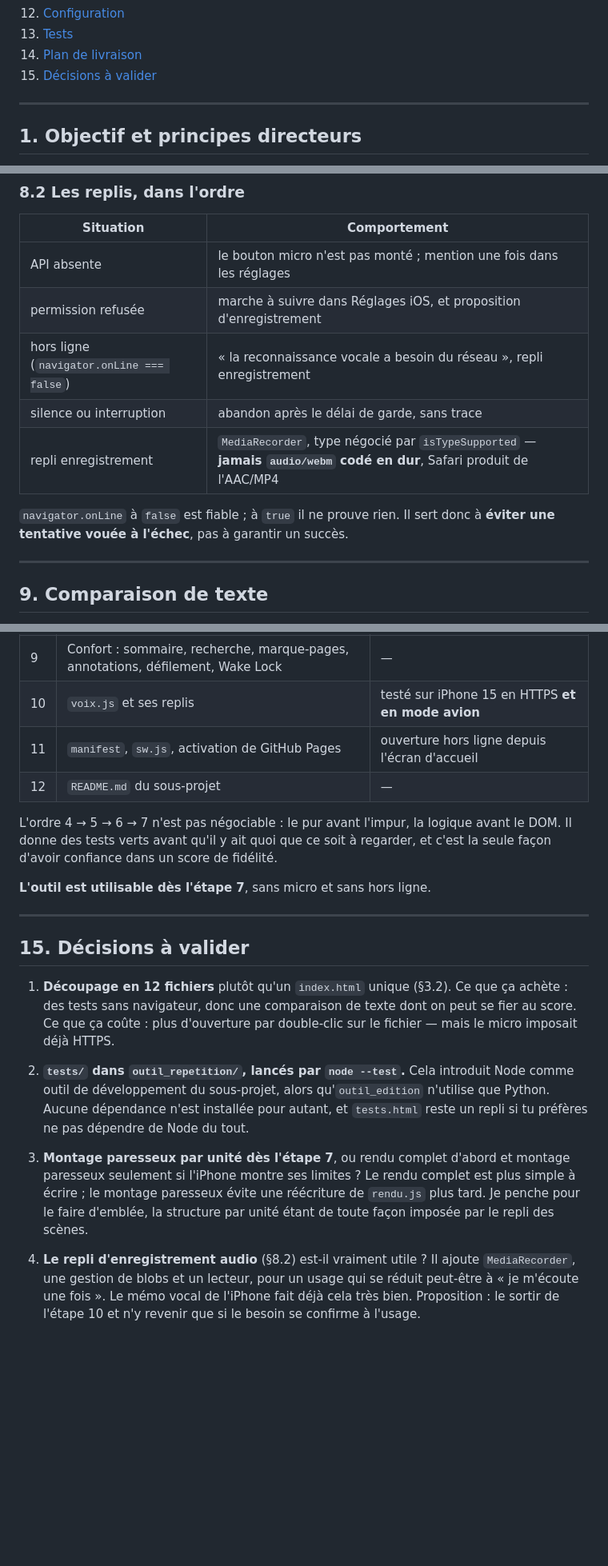
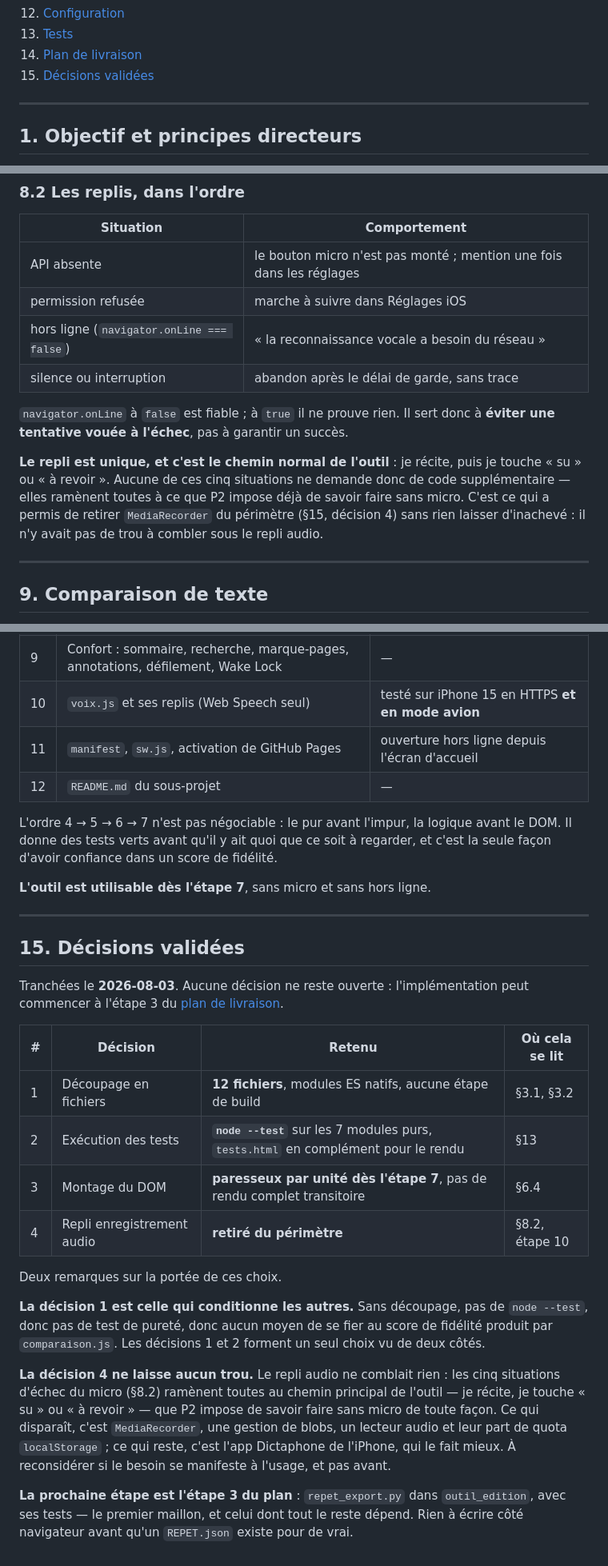
Before and after one commit to elyeskaak/texte_troupe_theatre, a Markdown page: outil_repetition/ARCHITECTURE.md, 3 parts joined by grey strips. Shown at 80% size. Rendered like a GitHub page; blank space fills up the shorter version.

Commit message:
Retirer l'enregistrement audio du perimetre, valider l'architecture
Les quatre decisions ouvertes sont tranchees (2026-08-03) : 12 fichiers,
node --test, montage paresseux d'emblee, et retrait du repli audio.

Le repli par enregistrement ne comblait aucun trou : les cinq situations
d'echec du micro ramenent toutes au chemin principal de l'outil, que le
principe P2 impose de savoir faire sans micro de toute facon. Ce qui
disparait, c'est MediaRecorder, une gestion de blobs, un lecteur audio
et leur part de quota localStorage ; ce qui reste, c'est le Dictaphone
de l'iPhone, qui le fait mieux.

voix.js ne porte donc plus que Web Speech.

Co-Authored-By: Claude Opus 4.8 <noreply@anthropic.com>

```diff
--- a/outil_repetition/ARCHITECTURE.md
+++ b/outil_repetition/ARCHITECTURE.md
@@ -24,7 +28,7 @@
 12. [Configuration](#12-configuration)
 13. [Tests](#13-tests)
 14. [Plan de livraison](#14-plan-de-livraison)
-15. [Décisions à valider](#15-décisions-à-valider)
+15. [Décisions validées](#15-décisions-validées)
 
 ---
 
@@ -436,13 +440,19 @@ Cinq règles, toutes issues des limites réelles d'iOS (§4.3 du cahier) :
 | Situation | Comportement |
 |---|---|
 | API absente | le bouton micro n'est pas monté ; mention une fois dans les réglages |
-| permission refusée | marche à suivre dans Réglages iOS, et proposition d'enregistrement |
-| hors ligne (`navigator.onLine === false`) | « la reconnaissance vocale a besoin du réseau », repli enregistrement |
+| permission refusée | marche à suivre dans Réglages iOS |
+| hors ligne (`navigator.onLine === false`) | « la reconnaissance vocale a besoin du réseau » |
 | silence ou interruption | abandon après le délai de garde, sans trace |
-| repli enregistrement | `MediaRecorder`, type négocié par `isTypeSupported` — **jamais `audio/webm` codé en dur**, Safari produit de l'AAC/MP4 |
 
 `navigator.onLine` à `false` est fiable ; à `true` il ne prouve rien. Il sert
 donc à **éviter une tentative vouée à l'échec**, pas à garantir un succès.
+
+**Le repli est unique, et c'est le chemin normal de l'outil** : je récite, puis je
+touche « su » ou « à revoir ». Aucune de ces cinq situations ne demande donc de
+code supplémentaire — elles ramènent toutes à ce que P2 impose déjà de savoir
+faire sans micro. C'est ce qui a permis de retirer `MediaRecorder` du périmètre
+(§15, décision 4) sans rien laisser d'inachevé : il n'y avait pas de trou à
+combler sous le repli audio.
 
 ---
 
@@ -673,7 +683,7 @@ Un commit par étape. Reprend le §13 du cahier, en le précisant.
 | 7 | `rendu.js` : les 6 modes en CSS, le top, le repli de scènes, montage paresseux | usage réel sur iPhone 15 |
 | 8 | Progression, bilan, spot check, export / import | export puis import restitue à l'identique ; fusion vérifiée |
 | 9 | Confort : sommaire, recherche, marque-pages, annotations, défilement, Wake Lock | — |
-| 10 | `voix.js` et ses replis | testé sur iPhone 15 en HTTPS **et en mode avion** |
+| 10 | `voix.js` et ses replis (Web Speech seul) | testé sur iPhone 15 en HTTPS **et en mode avion** |
 | 11 | `manifest`, `sw.js`, activation de GitHub Pages | ouverture hors ligne depuis l'écran d'accueil |
 | 12 | `README.md` du sous-projet | — |
 
@@ -685,26 +695,34 @@ regarder, et c'est la seule façon d'avoir confiance dans un score de fidélité
 
 ---
 
-## 15. Décisions à valider
+## 15. Décisions validées
 
-1. **Découpage en 12 fichiers** plutôt qu'un `index.html` unique (§3.2). Ce que
-   ça achète : des tests sans navigateur, donc une comparaison de texte dont on
-   peut se fier au score. Ce que ça coûte : plus d'ouverture par double-clic sur
-   le fichier — mais le micro imposait déjà HTTPS.
+Tranchées le **2026-08-03**. Aucune décision ne reste ouverte : l'implémentation
+peut commencer à l'étape 3 du [plan de livraison](#14-plan-de-livraison).
 
-2. **`tests/` dans `outil_repetition/`, lancés par `node --test`.** Cela introduit
-   Node comme outil de développement du sous-projet, alors qu'`outil_edition`
-   n'utilise que Python. Aucune dépendance n'est installée pour autant, et
-   `tests.html` reste un repli si tu préfères ne pas dépendre de Node du tout.
+| # | Décision | Retenu | Où cela se lit |
+|---|---|---|---|
+| 1 | Découpage en fichiers | **12 fichiers**, modules ES natifs, aucune étape de build | §3.1, §3.2 |
+| 2 | Exécution des tests | **`node --test`** sur les 7 modules purs, `tests.html` en complément pour le rendu | §13 |
+| 3 | Montage du DOM | **paresseux par unité dès l'étape 7**, pas de rendu complet transitoire | §6.4 |
+| 4 | Repli enregistrement audio | **retiré du périmètre** | §8.2, étape 10 |
 
-3. **Montage paresseux par unité dès l'étape 7**, ou rendu complet d'abord et
-   montage paresseux seulement si l'iPhone montre ses limites ? Le rendu complet
-   est plus simple à écrire ; le montage paresseux évite une réécriture de
-   `rendu.js` plus tard. Je penche pour le faire d'emblée, la structure par unité
-   étant de toute façon imposée par le repli des scènes.
+Deux remarques sur la portée de ces choix.
 
-4. **Le repli d'enregistrement audio** (§8.2) est-il vraiment utile ? Il ajoute
-   `MediaRecorder`, une gestion de blobs et un lecteur, pour un usage qui se
-   réduit peut-être à « je m'écoute une fois ». Le mémo vocal de l'iPhone fait
-   déjà cela très bien. Proposition : le sortir de l'étape 10 et n'y revenir que
-   si le besoin se confirme à l'usage.
+**La décision 1 est celle qui conditionne les autres.** Sans découpage, pas de
+`node --test`, donc pas de test de pureté, donc aucun moyen de se fier au score
+de fidélité produit par `comparaison.js`. Les décisions 1 et 2 forment un seul
+choix vu de deux côtés.
+
+**La décision 4 ne laisse aucun trou.** Le repli audio ne comblait rien : les
+cinq situations d'échec du micro (§8.2) ramènent toutes au chemin principal de
+l'outil — je récite, je touche « su » ou « à revoir » — que P2 impose de savoir
+faire sans micro de toute façon. Ce qui disparaît, c'est `MediaRecorder`, une
+gestion de blobs, un lecteur audio et leur part de quota `localStorage` ; ce qui
+reste, c'est l'app Dictaphone de l'iPhone, qui le fait mieux. À reconsidérer si
+le besoin se manifeste à l'usage, et pas avant.
+
+**La prochaine étape est l'étape 3 du plan** : `repet_export.py` dans
+`outil_edition`, avec ses tests — le premier maillon, et celui dont tout le reste
+dépend. Rien à écrire côté navigateur avant qu'un `REPET.json` existe pour de
+vrai.
```
Also changed, not shown: other parts of outil_repetition/ARCHITECTURE.md (+10 -6 lines), outil_repetition/CAHIER_DES_CHARGES.md (+11 -3 lines).
